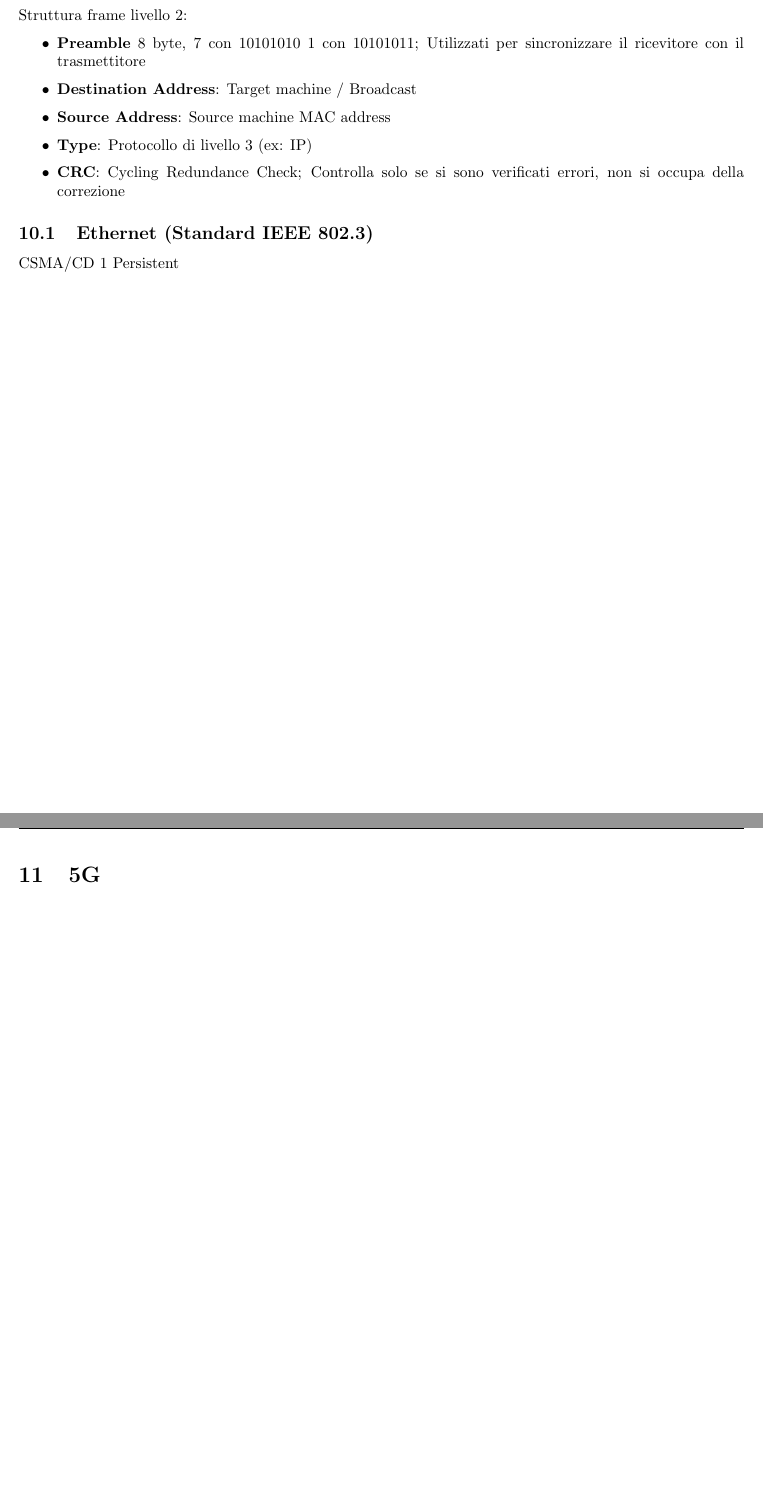
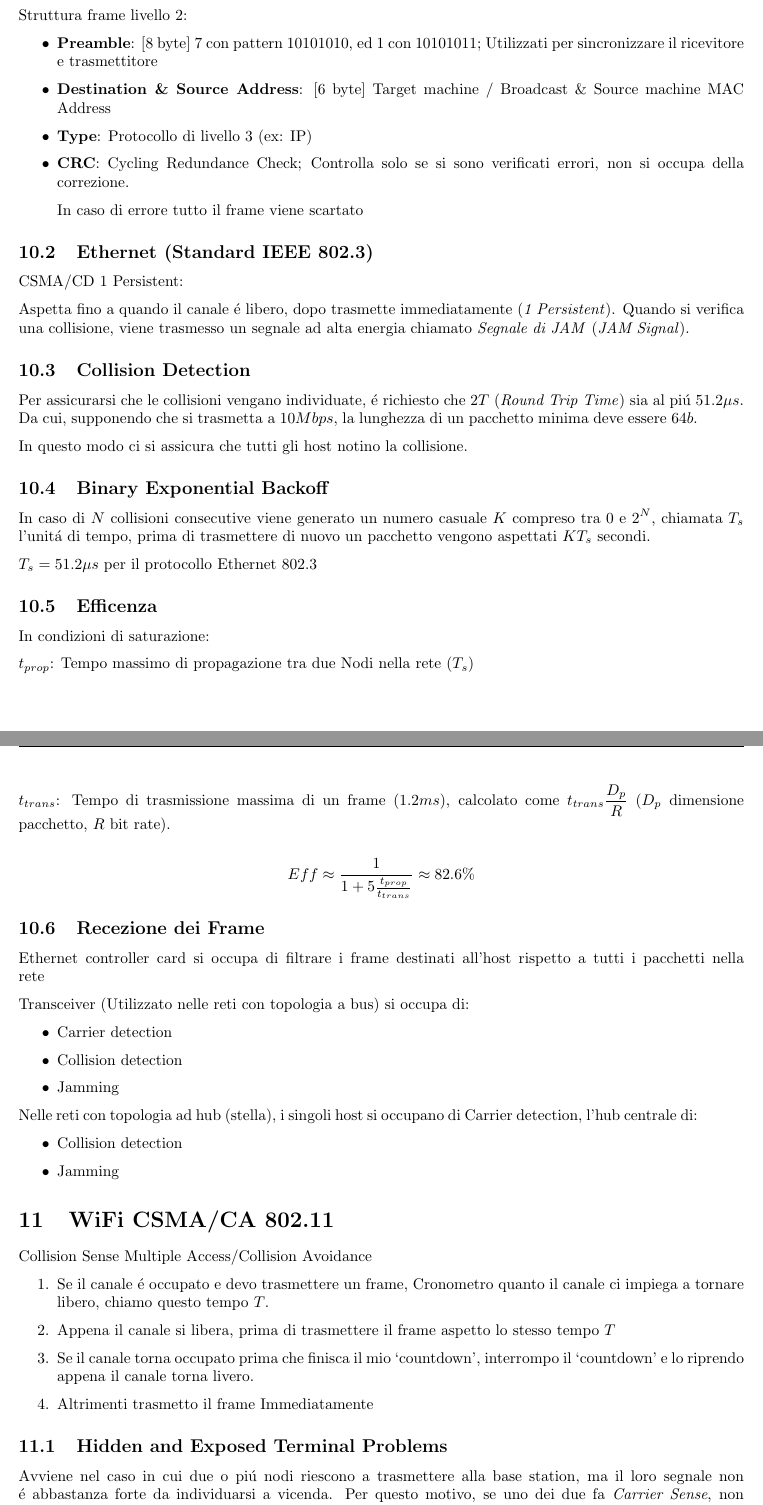
Before and after one commit to ale-cci/Appunti, a LaTeX document (sdt/sdt.tex): two parts of pages 15 and 16 of 28 before the commit and two parts of pages 15 and 16 of 31 after it, joined at a grey line, cut so that both start at the same text, the shorter picture padded with empty space. Compiled offline with pdfLaTeX.

Commit message:
Update sdt

```diff
--- a/sdt/sdt.tex
+++ b/sdt/sdt.tex
@@ -14,7 +14,9 @@
 \usepackage[parfill]{parskip}
 \usepackage[margin=1in]{geometry}
 \usepackage[makeroom]{cancel}
-
+\pgfplotsset{compat=1.16}
+
+\everymath{\displaystyle}
 \graphicspath{{../}}
 \usepgfplotslibrary{fillbetween}
 \date{2\textsuperscript{o} Semestre 2018/19}
@@ -797,13 +801,70 @@ Principali problemi con il protocollo Wifi:
 
 Struttura frame livello 2:
 \begin{itemize}
-    \item \textbf{Preamble} 8 byte, 7 con 10101010 1 con 10101011; Utilizzati per sincronizzare il ricevitore con il trasmettitore
-    \item \textbf{Destination Address}: Target machine / Broadcast
-    \item \textbf{Source Address}: Source machine MAC address
+    \item \textbf{Preamble}: [8 byte] 7 con pattern 10101010, ed 1 con 10101011; Utilizzati per sincronizzare il ricevitore e trasmettitore
+    \item \textbf{Destination \& Source Address}: [6 byte] Target machine / Broadcast \& Source machine MAC Address
     \item \textbf{Type}: Protocollo di livello 3 (ex: IP)
-    \item \textbf{CRC}: Cycling Redundance Check; Controlla solo se si sono verificati errori, non si occupa della correzione
+    \item \textbf{CRC}: Cycling Redundance Check; Controlla solo se si sono verificati errori, non si occupa della correzione.
+
+        In caso di errore tutto il frame viene scartato
 \end{itemize}
 
 \subsection{Ethernet (Standard IEEE 802.3)}
 
-CSMA/CD 1 Persistent
+CSMA/CD 1 Persistent:
+
+Aspetta fino a quando il canale \'e libero, dopo trasmette immediatamente (\textit{1 Persistent}).
+Quando si verifica una collisione, viene trasmesso un segnale ad alta energia chiamato \textit{Segnale di JAM} (\textit{JAM Signal}).
+
+\subsection{Collision Detection}
+
+Per assicurarsi che le collisioni vengano individuate, \'e richiesto che $2T$ (\textit{Round Trip Time}) sia al pi\'u $51.2\mu s$.
+Da cui, supponendo che si trasmetta a $10Mbps$, la lunghezza di un pacchetto minima deve essere $64b$.
+
+In questo modo ci si assicura che tutti gli host notino la collisione.
+
+\subsection{Binary Exponential Backoff}
+In caso di $N$ collisioni consecutive viene generato un numero casuale $K$ compreso tra $0$ e $2^N$, chiamata $T_s$ l'unit\'a di tempo, prima di trasmettere di nuovo un pacchetto vengono aspettati $K T_s$ secondi.
+
+$T_s = 51.2\mu s$ per il protocollo Ethernet $802.3$
+
+\subsection{Efficenza}
+In condizioni di saturazione:
+
+$t_{prop}$: Tempo massimo di propagazione tra due Nodi nella rete ($T_s$)
+
+$t_{trans}$: Tempo di trasmissione massima di un frame ($1.2 ms$), calcolato come $t_{trans}\frac{D_p}{R}$ ($D_p$ dimensione pacchetto, $R$ bit rate).
+
+\[Eff \approx \frac{1}{1 + 5\frac{t_{prop}}{t_{trans}}} \approx 82.6\%\]
+
+\subsection{Recezione dei Frame}
+Ethernet controller card si occupa di filtrare i frame destinati all'host rispetto a tutti i pacchetti nella rete
+
+Transceiver (Utilizzato nelle reti con topologia a bus) si occupa di:
+\begin{itemize}
+    \item Carrier detection
+    \item Collision detection
+    \item Jamming
+\end{itemize}
+
+Nelle reti con topologia ad hub (stella), i singoli host si occupano di Carrier detection, l'hub centrale di:
+\begin{itemize}
+    \item Collision detection
+    \item Jamming
+\end{itemize}
+
+\section{WiFi CSMA/CA 802.11}
+Collision Sense Multiple Access/Collision Avoidance
+
+
+\begin{enumerate}
+    \item Se il canale \'e occupato e devo trasmettere un frame, Cronometro quanto il canale ci impiega a tornare libero, chiamo questo tempo $T$.
+    \item Appena il canale si libera, prima di trasmettere il frame aspetto lo stesso tempo $T$
+    \item Se il canale torna occupato prima che finisca il mio `countdown', interrompo il `countdown' e lo riprendo appena il canale torna livero.
+    \item Altrimenti trasmetto il frame Immediatamente
+\end{enumerate}
+
+
+\subsection{Hidden and Exposed Terminal Problems}
+Avviene nel caso in cui due o pi\'u nodi riescono a trasmettere alla base station, ma il loro segnale non \'e abbastanza forte da individuarsi a vicenda.
+Per questo motivo, se uno dei due fa \textit{Carrier Sense}, non individua l'altro, e, trasmettendo contemporaneamente generano interferenza alla base station.
@@ -811,0 +889 @@ CSMA/CD 1 Persistent
+Supporta un data rate massimo idealmente da 1 a 11$Mbps$, ma realisticamente da $4-5Mpbs$ al massimo.
```
Also changed, not shown: sdt/sdt.tex (84 more changed lines).
